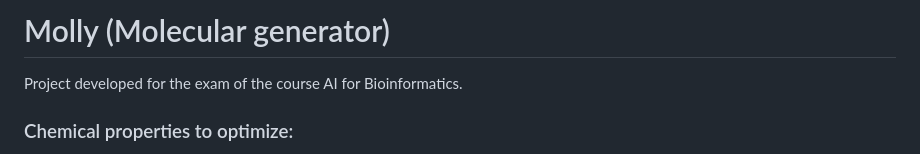
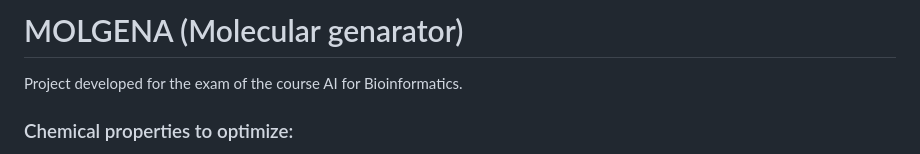
Before and after one commit to loryruta/molgena, a Markdown page: README.md, the part around the change. GitHub-like rendering.

Commit message:
No wait, Molly is bad, let's use MOLGENA
MOLGENA = MOLEcular GENArator

```diff
--- a/README.md
+++ b/README.md
@@ -1,4 +1,4 @@
-# Molly (Molecular generator)
+# MOLGENA (Molecular genarator)
 
 Project developed for the exam of the course AI for Bioinformatics.
 
```
